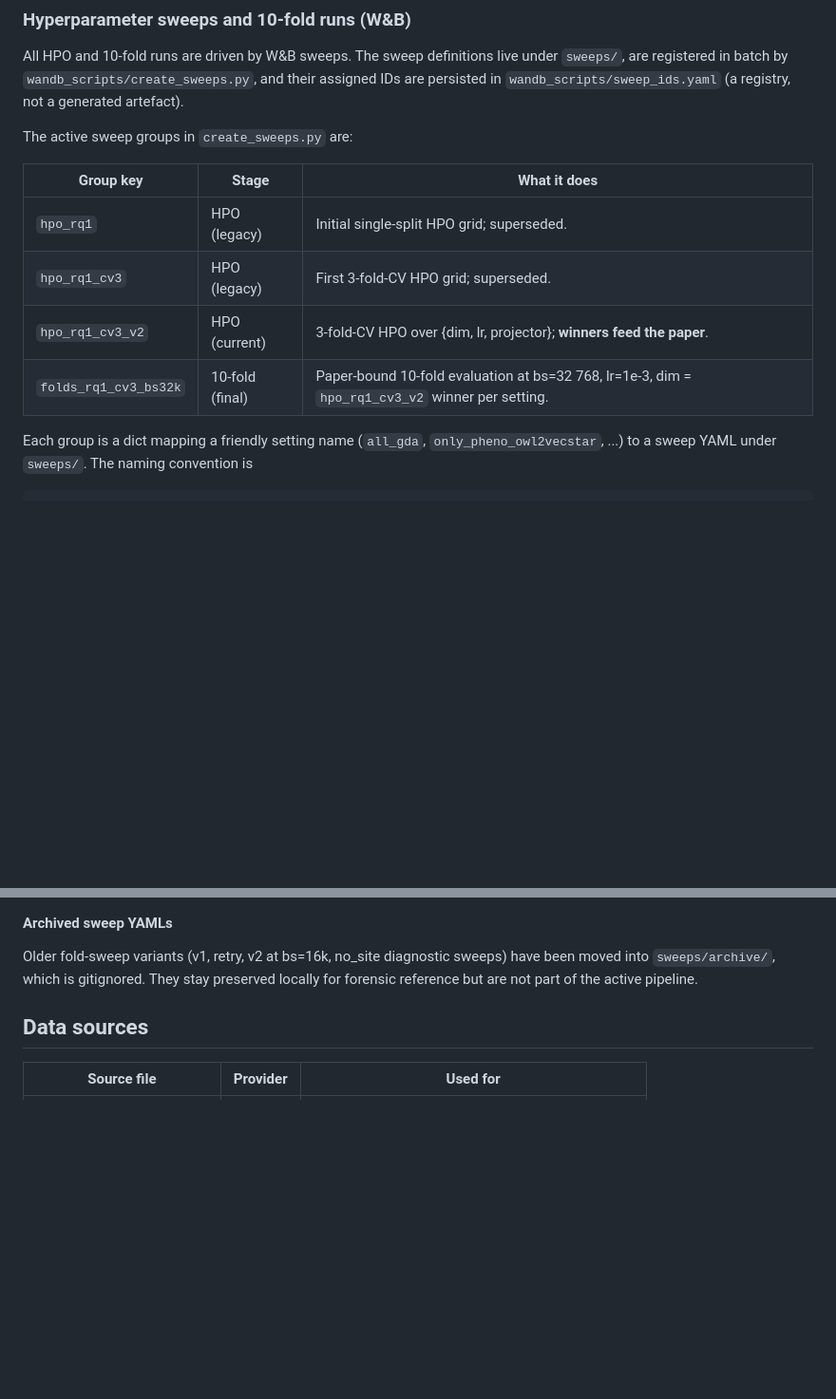
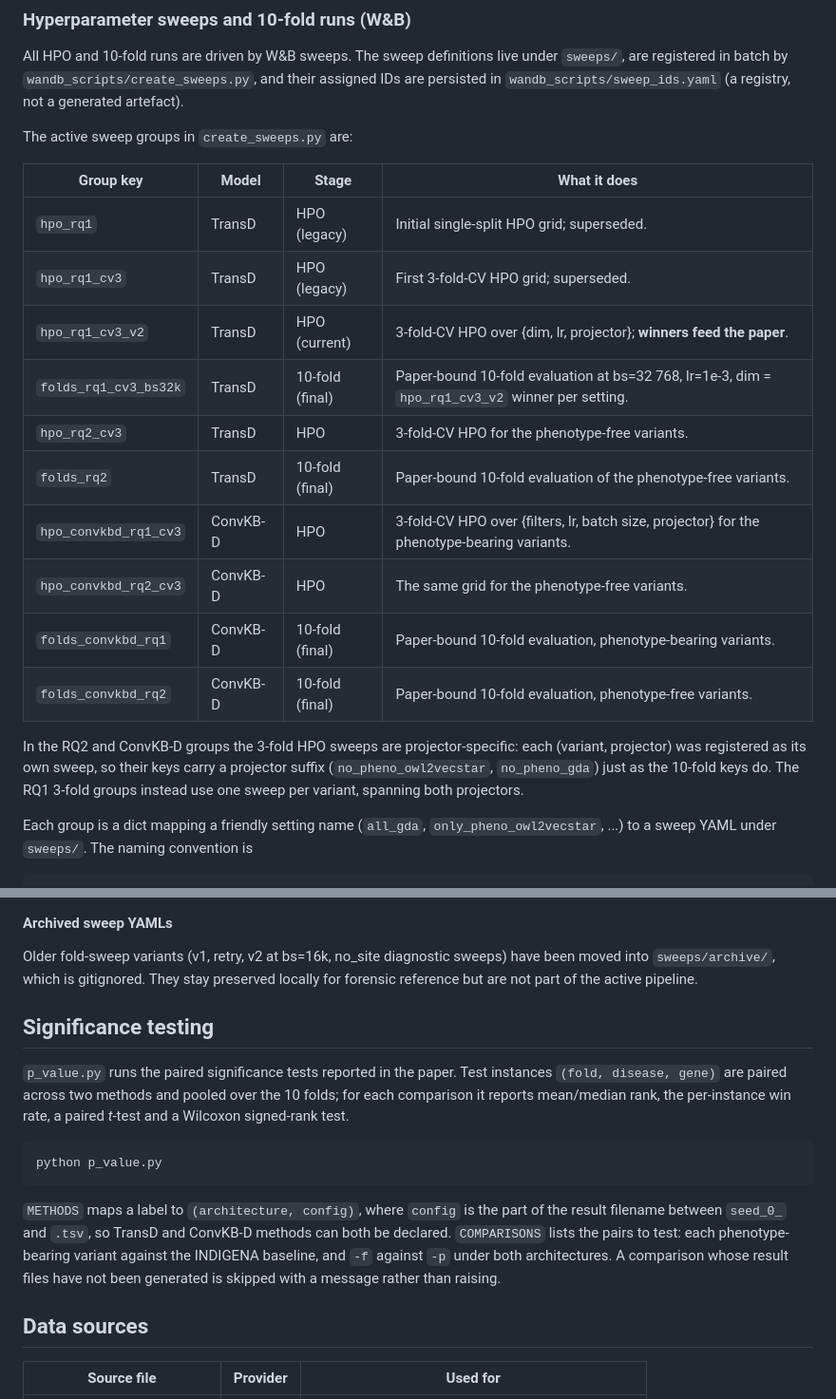
Before and after one commit to bio-ontology-research-group/link-gda, a Markdown page: README.md, 2 parts joined by grey strips. Shown at 95% size. Rendered like a GitHub page; blank space fills up the shorter version.

````diff
--- a/README.md
+++ b/README.md
@@ -227,12 +289,24 @@ in `wandb_scripts/sweep_ids.yaml` (a registry, not a generated artefact).
 
 The active sweep groups in `create_sweeps.py` are:
 
-| Group key             | Stage          | What it does                                                                                              |
-|-----------------------|----------------|-----------------------------------------------------------------------------------------------------------|
-| `hpo_rq1`             | HPO (legacy)   | Initial single-split HPO grid; superseded.                                                                |
-| `hpo_rq1_cv3`         | HPO (legacy)   | First 3-fold-CV HPO grid; superseded.                                                                     |
-| `hpo_rq1_cv3_v2`      | HPO (current)  | 3-fold-CV HPO over {dim, lr, projector}; **winners feed the paper**.                                      |
-| `folds_rq1_cv3_bs32k` | 10-fold (final)| Paper-bound 10-fold evaluation at bs=32 768, lr=1e-3, dim = `hpo_rq1_cv3_v2` winner per setting.          |
+| Group key              | Model    | Stage          | What it does                                                                                     |
+|------------------------|----------|----------------|--------------------------------------------------------------------------------------------------|
+| `hpo_rq1`              | TransD   | HPO (legacy)   | Initial single-split HPO grid; superseded.                                                       |
+| `hpo_rq1_cv3`          | TransD   | HPO (legacy)   | First 3-fold-CV HPO grid; superseded.                                                            |
+| `hpo_rq1_cv3_v2`       | TransD   | HPO (current)  | 3-fold-CV HPO over {dim, lr, projector}; **winners feed the paper**.                             |
+| `folds_rq1_cv3_bs32k`  | TransD   | 10-fold (final)| Paper-bound 10-fold evaluation at bs=32 768, lr=1e-3, dim = `hpo_rq1_cv3_v2` winner per setting. |
+| `hpo_rq2_cv3`          | TransD   | HPO            | 3-fold-CV HPO for the phenotype-free variants.                                                   |
+| `folds_rq2`            | TransD   | 10-fold (final)| Paper-bound 10-fold evaluation of the phenotype-free variants.                                   |
+| `hpo_convkbd_rq1_cv3`  | ConvKB-D | HPO            | 3-fold-CV HPO over {filters, lr, batch size, projector} for the phenotype-bearing variants.      |
+| `hpo_convkbd_rq2_cv3`  | ConvKB-D | HPO            | The same grid for the phenotype-free variants.                                                   |
+| `folds_convkbd_rq1`    | ConvKB-D | 10-fold (final)| Paper-bound 10-fold evaluation, phenotype-bearing variants.                                      |
+| `folds_convkbd_rq2`    | ConvKB-D | 10-fold (final)| Paper-bound 10-fold evaluation, phenotype-free variants.                                         |
+
+In the RQ2 and ConvKB-D groups the 3-fold HPO sweeps are projector-specific:
+each (variant, projector) was registered as its own sweep, so their keys carry
+a projector suffix (`no_pheno_owl2vecstar`, `no_pheno_gda`) just as the 10-fold
+keys do. The RQ1 3-fold groups instead use one sweep per variant, spanning both
+projectors.
 
 Each group is a dict mapping a friendly setting name (`all_gda`,
 `only_pheno_owl2vecstar`, ...) to a sweep YAML under `sweeps/`. The
@@ -284,6 +358,24 @@ Older fold-sweep variants (v1, retry, v2 at bs=16k, no_site diagnostic
 sweeps) have been moved into `sweeps/archive/`, which is gitignored.
 They stay preserved locally for forensic reference but are not part of
 the active pipeline.
+
+## Significance testing
+
+`p_value.py` runs the paired significance tests reported in the paper. Test
+instances `(fold, disease, gene)` are paired across two methods and pooled
+over the 10 folds; for each comparison it reports mean/median rank, the
+per-instance win rate, a paired *t*-test and a Wilcoxon signed-rank test.
+
+```bash
+python p_value.py
+```
+
+`METHODS` maps a label to `(architecture, config)`, where `config` is the part
+of the result filename between `seed_0_` and `.tsv`, so TransD and ConvKB-D
+methods can both be declared. `COMPARISONS` lists the pairs to test: each
+phenotype-bearing variant against the INDIGENA baseline, and `-f` against `-p`
+under both architectures. A comparison whose result files have not been
+generated is skipped with a message rather than raising.
 
 ## Data sources
 
````
Also changed, not shown: other parts of README.md (+70 -8 lines).
